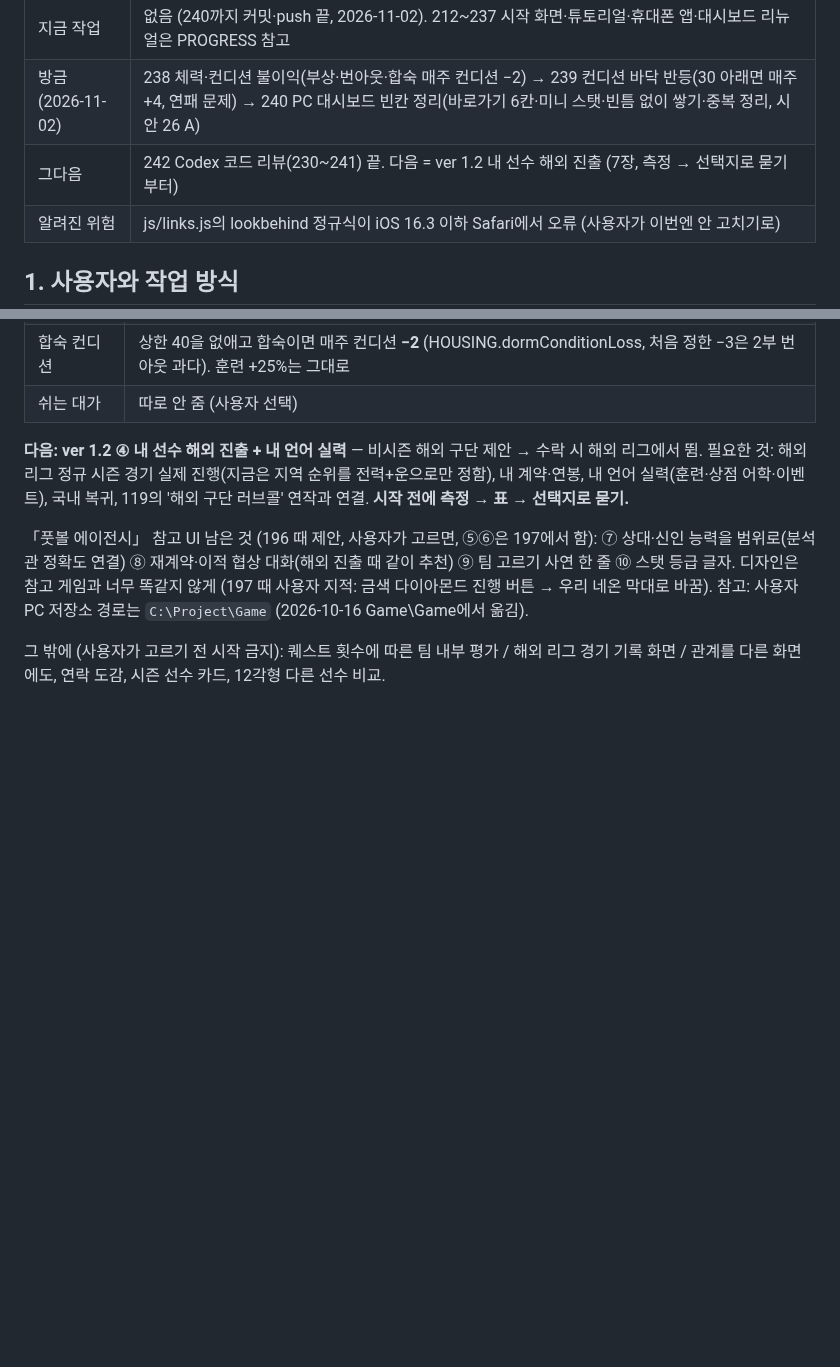
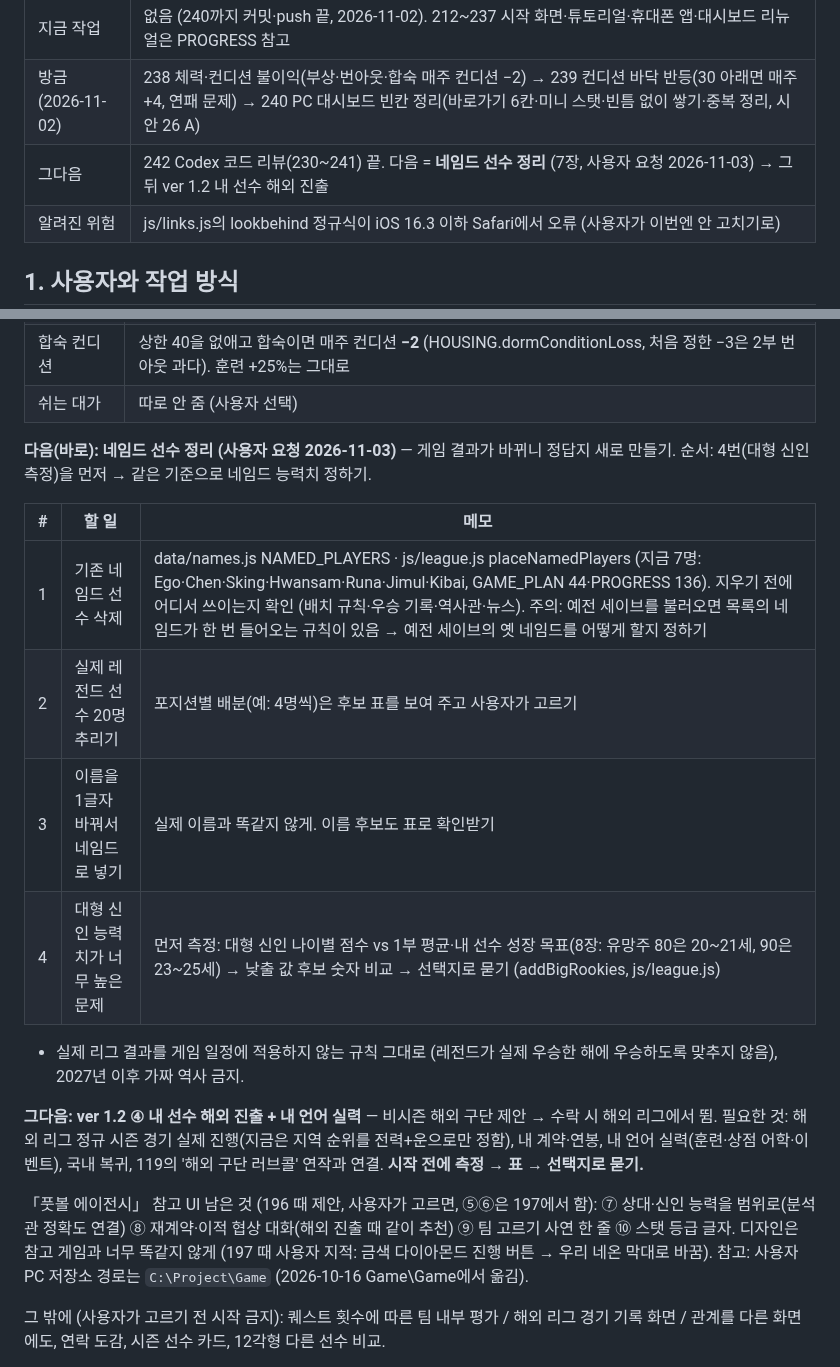
Before and after one commit to stlemm-rgb/lolst-pro, a Markdown page: HANDOFF.md, 2 parts joined by grey strips. Drawn GitHub-style; blank space fills up the shorter version.

Commit message:
HANDOFF: 다음 작업에 네임드 선수 정리 추가 (기존 삭제·레전드 20명·이름 1글자 바꾸기·대형 신인 능력치)
Co-Authored-By: Claude Opus 5.5 <noreply@anthropic.com>

```diff
--- a/HANDOFF.md
+++ b/HANDOFF.md
@@ -11,7 +11,7 @@
 | 출시 | ver 1.2.1 (태그 v1.2.1) 공개 중. 화면 왼쪽 위 `ver 1.2.1` (Challenger_Road.html 로고) |
 | 지금 작업 | 없음 (240까지 커밋·push 끝, 2026-11-02). 212~237 시작 화면·튜토리얼·휴대폰 앱·대시보드 리뉴얼은 PROGRESS 참고 |
 | 방금 (2026-11-02) | 238 체력·컨디션 불이익(부상·번아웃·합숙 매주 컨디션 −2) → 239 컨디션 바닥 반등(30 아래면 매주 +4, 연패 문제) → 240 PC 대시보드 빈칸 정리(바로가기 6칸·미니 스탯·빈틈 없이 쌓기·중복 정리, 시안 26 A) |
-| 그다음 | 242 Codex 코드 리뷰(230~241) 끝. 다음 = ver 1.2 내 선수 해외 진출 (7장, 측정 → 선택지로 묻기부터) |
+| 그다음 | 242 Codex 코드 리뷰(230~241) 끝. 다음 = **네임드 선수 정리** (7장, 사용자 요청 2026-11-03) → 그 뒤 ver 1.2 내 선수 해외 진출 |
 | 알려진 위험 | js/links.js의 lookbehind 정규식이 iOS 16.3 이하 Safari에서 오류 (사용자가 이번엔 안 고치기로) |
 
 ## 1. 사용자와 작업 방식
@@ -177,7 +177,18 @@ PC에서 직접 작업하는 AI(Claude Code 등)는 해당 없음.
 | 합숙 컨디션 | 상한 40을 없애고 합숙이면 매주 컨디션 **−2** (HOUSING.dormConditionLoss, 처음 정한 −3은 2부 번아웃 과다). 훈련 +25%는 그대로 |
 | 쉬는 대가 | 따로 안 줌 (사용자 선택) |
 
-**다음: ver 1.2 ④ 내 선수 해외 진출 + 내 언어 실력** — 비시즌 해외 구단 제안 → 수락 시 해외 리그에서 뜀. 필요한 것: 해외 리그 정규 시즌 경기 실제 진행(지금은 지역 순위를 전력+운으로만 정함), 내 계약·연봉, 내 언어 실력(훈련·상점 어학·이벤트), 국내 복귀, 119의 '해외 구단 러브콜' 연작과 연결. **시작 전에 측정 → 표 → 선택지로 묻기.**
+**다음(바로): 네임드 선수 정리 (사용자 요청 2026-11-03)** — 게임 결과가 바뀌니 정답지 새로 만들기. 순서: 4번(대형 신인 측정)을 먼저 → 같은 기준으로 네임드 능력치 정하기.
+
+| # | 할 일 | 메모 |
+|---|---|---|
+| 1 | 기존 네임드 선수 삭제 | data/names.js NAMED_PLAYERS · js/league.js placeNamedPlayers (지금 7명: Ego·Chen·Sking·Hwansam·Runa·Jimul·Kibai, GAME_PLAN 44·PROGRESS 136). 지우기 전에 어디서 쓰이는지 확인 (배치 규칙·우승 기록·역사관·뉴스). 주의: 예전 세이브를 불러오면 목록의 네임드가 한 번 들어오는 규칙이 있음 → 예전 세이브의 옛 네임드를 어떻게 할지 정하기 |
+| 2 | 실제 레전드 선수 20명 추리기 | 포지션별 배분(예: 4명씩)은 후보 표를 보여 주고 사용자가 고르기 |
+| 3 | 이름을 1글자 바꿔서 네임드로 넣기 | 실제 이름과 똑같지 않게. 이름 후보도 표로 확인받기 |
+| 4 | 대형 신인 능력치가 너무 높은 문제 | 먼저 측정: 대형 신인 나이별 점수 vs 1부 평균·내 선수 성장 목표(8장: 유망주 80은 20~21세, 90은 23~25세) → 낮출 값 후보 숫자 비교 → 선택지로 묻기 (addBigRookies, js/league.js) |
+
+- 실제 리그 결과를 게임 일정에 적용하지 않는 규칙 그대로 (레전드가 실제 우승한 해에 우승하도록 맞추지 않음), 2027년 이후 가짜 역사 금지.
+
+**그다음: ver 1.2 ④ 내 선수 해외 진출 + 내 언어 실력** — 비시즌 해외 구단 제안 → 수락 시 해외 리그에서 뜀. 필요한 것: 해외 리그 정규 시즌 경기 실제 진행(지금은 지역 순위를 전력+운으로만 정함), 내 계약·연봉, 내 언어 실력(훈련·상점 어학·이벤트), 국내 복귀, 119의 '해외 구단 러브콜' 연작과 연결. **시작 전에 측정 → 표 → 선택지로 묻기.**
 
 「풋볼 에이전시」 참고 UI 남은 것 (196 때 제안, 사용자가 고르면, ⑤⑥은 197에서 함): ⑦ 상대·신인 능력을 범위로(분석관 정확도 연결) ⑧ 재계약·이적 협상 대화(해외 진출 때 같이 추천) ⑨ 팀 고르기 사연 한 줄 ⑩ 스탯 등급 글자. 디자인은 참고 게임과 너무 똑같지 않게 (197 때 사용자 지적: 금색 다이아몬드 진행 버튼 → 우리 네온 막대로 바꿈). 참고: 사용자 PC 저장소 경로는 `C:\Project\Game` (2026-10-16 Game\Game에서 옮김).
 
```
